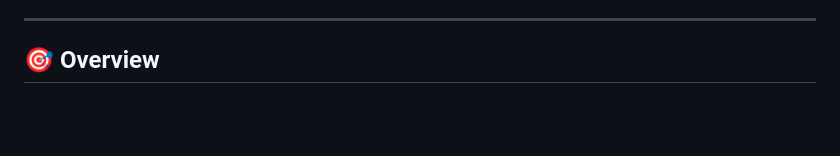
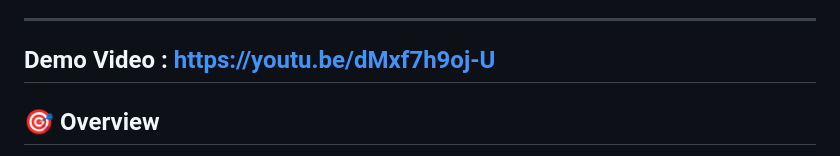
Before and after one commit to miruna-iosub/WADE-Project, a Markdown page: README.md, the part around the change. Drawn GitHub-style; blank space fills up the shorter version.

Commit message:
Added demo video link in README

```diff
--- a/README.md
+++ b/README.md
@@ -21,6 +21,8 @@ An interactive web-based visualization tool for analyzing the Pennsylvania road
 - [Technologies Used](#technologies-used)
 
 ---
+
+## Demo Video : https://youtu.be/dMxf7h9oj-U
 
 ## 🎯 Overview
 
```
